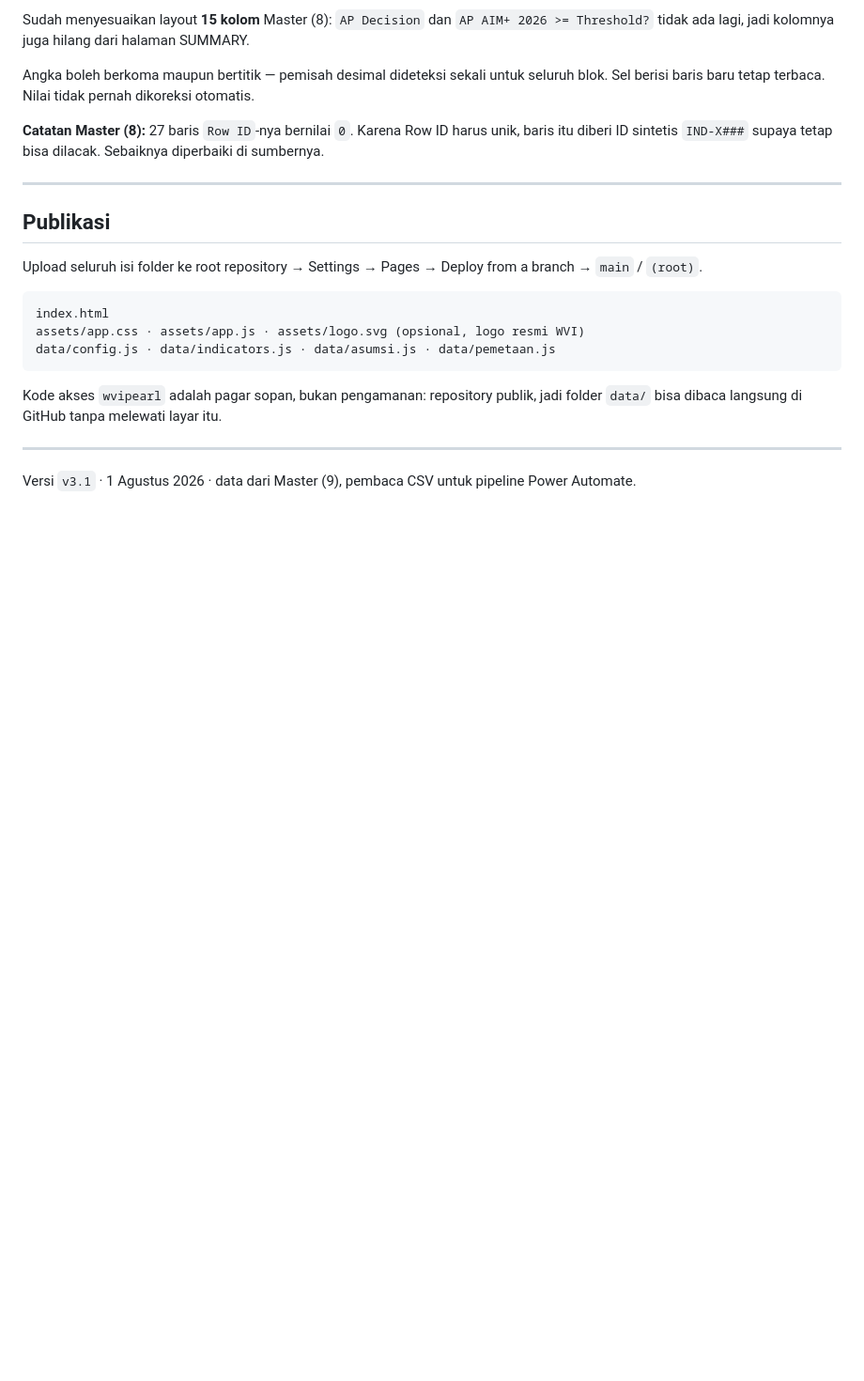
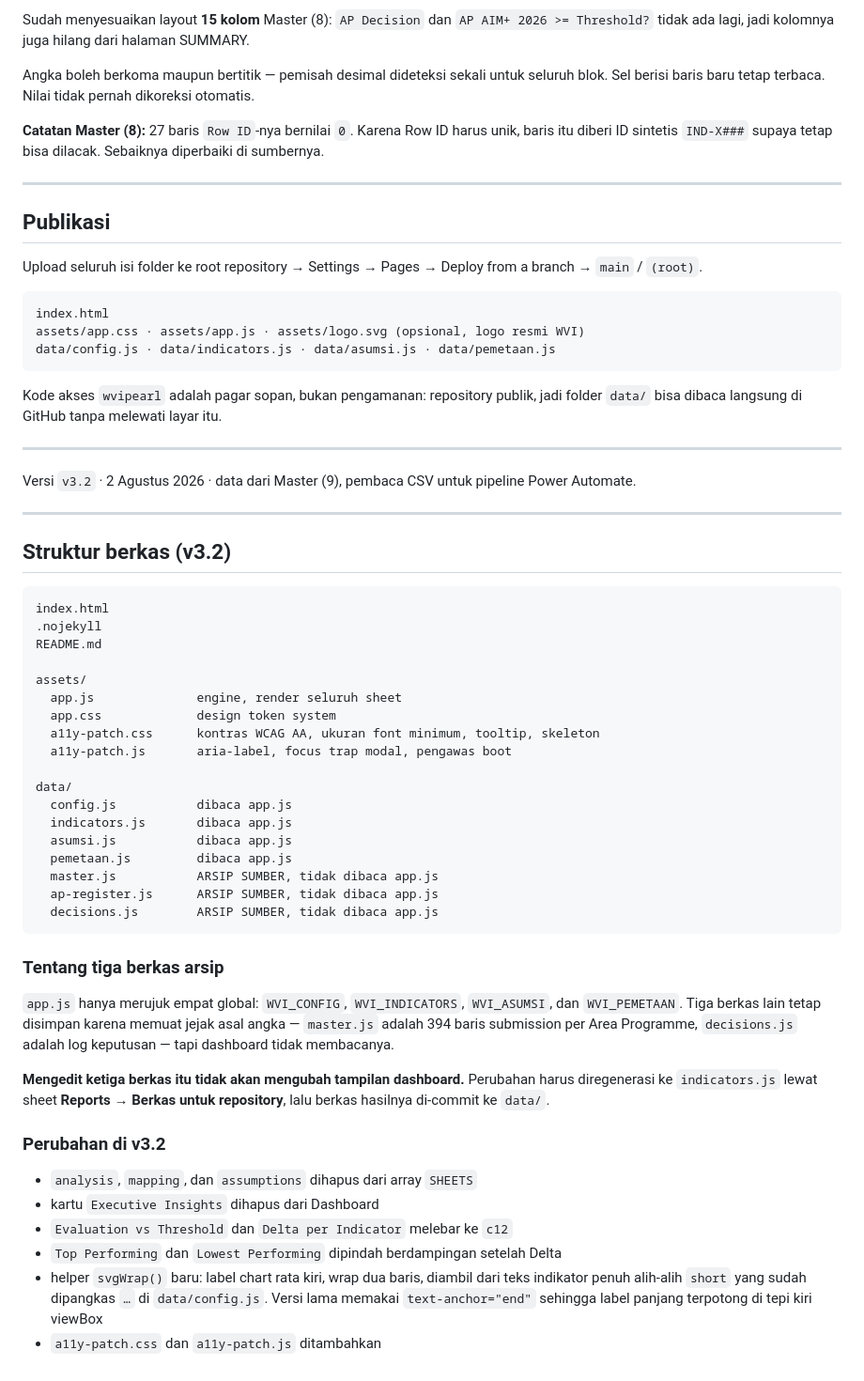
Before and after one commit to elakukua/Master-Setting-Target, a Markdown page: README.md, the part around the change. Shown at 94% size. Rendered like a GitHub page; blank space fills up the shorter version.

````diff
--- a/README.md
+++ b/README.md
@@ -158,4 +158,52 @@ folder `data/` bisa dibaca langsung di GitHub tanpa melewati layar itu.
 
 ---
 
-Versi `v3.1` · 1 Agustus 2026 · data dari Master (9), pembaca CSV untuk pipeline Power Automate.
+Versi `v3.2` · 2 Agustus 2026 · data dari Master (9), pembaca CSV untuk pipeline Power Automate.
+
+---
+
+## Struktur berkas (v3.2)
+
+```
+index.html
+.nojekyll
+README.md
+
+assets/
+  app.js              engine, render seluruh sheet
+  app.css             design token system
+  a11y-patch.css      kontras WCAG AA, ukuran font minimum, tooltip, skeleton
+  a11y-patch.js       aria-label, focus trap modal, pengawas boot
+
+data/
+  config.js           dibaca app.js
+  indicators.js       dibaca app.js
+  asumsi.js           dibaca app.js
+  pemetaan.js         dibaca app.js
+  master.js           ARSIP SUMBER, tidak dibaca app.js
+  ap-register.js      ARSIP SUMBER, tidak dibaca app.js
+  decisions.js        ARSIP SUMBER, tidak dibaca app.js
+```
+
+### Tentang tiga berkas arsip
+
+`app.js` hanya merujuk empat global: `WVI_CONFIG`, `WVI_INDICATORS`, `WVI_ASUMSI`,
+dan `WVI_PEMETAAN`. Tiga berkas lain tetap disimpan karena memuat jejak asal angka
+— `master.js` adalah 394 baris submission per Area Programme, `decisions.js` adalah
+log keputusan — tapi dashboard tidak membacanya.
+
+**Mengedit ketiga berkas itu tidak akan mengubah tampilan dashboard.** Perubahan
+harus diregenerasi ke `indicators.js` lewat sheet **Reports → Berkas untuk
+repository**, lalu berkas hasilnya di-commit ke `data/`.
+
+### Perubahan di v3.2
+
+- `analysis`, `mapping`, dan `assumptions` dihapus dari array `SHEETS`
+- kartu `Executive Insights` dihapus dari Dashboard
+- `Evaluation vs Threshold` dan `Delta per Indicator` melebar ke `c12`
+- `Top Performing` dan `Lowest Performing` dipindah berdampingan setelah Delta
+- helper `svgWrap()` baru: label chart rata kiri, wrap dua baris, diambil dari teks
+  indikator penuh alih-alih `short` yang sudah dipangkas `…` di `data/config.js`.
+  Versi lama memakai `text-anchor="end"` sehingga label panjang terpotong di tepi
+  kiri viewBox
+- `a11y-patch.css` dan `a11y-patch.js` ditambahkan
````
